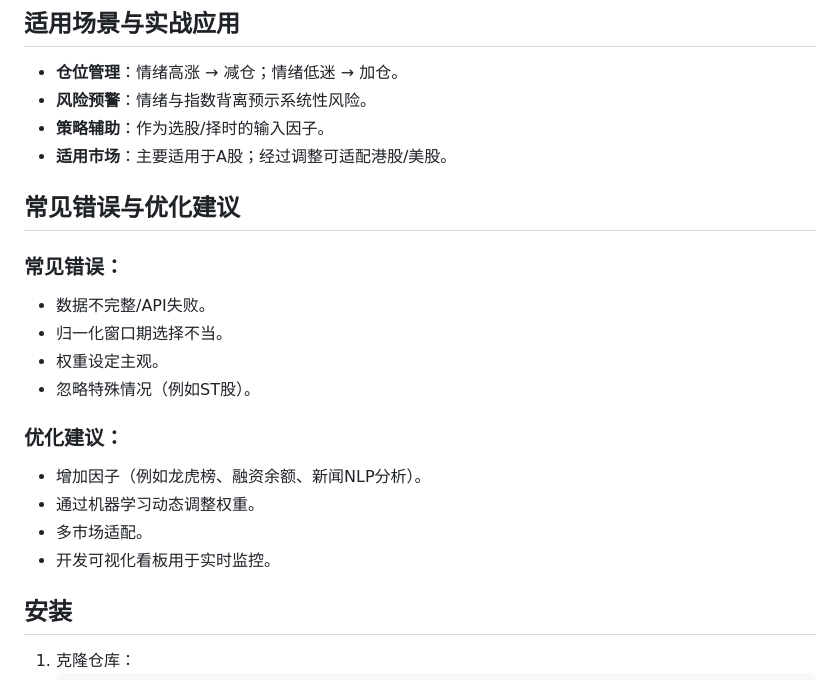
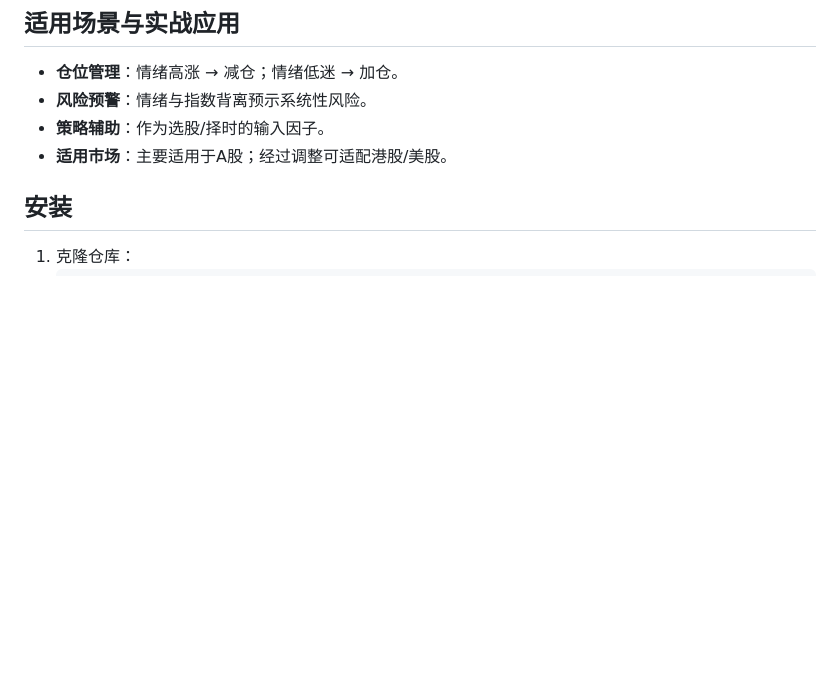
Before and after one commit to Haohao-end/AI-Agent-Quantitative-Trading, a Markdown page: Alpha quantitative trading strategy/Quantification of market sentiment/README_ZH.md, the part around the change. GitHub-like rendering; blank space fills up the shorter version.

```diff
--- a/Alpha quantitative trading strategy/Quantification of market sentiment/README_ZH.md
+++ b/Alpha quantitative trading strategy/Quantification of market sentiment/README_ZH.md
@@ -98,19 +98,6 @@
 - **策略辅助**：作为选股/择时的输入因子。
 - **适用市场**：主要适用于A股；经过调整可适配港股/美股。
 
-## 常见错误与优化建议
-
-### 常见错误：
-- 数据不完整/API失败。
-- 归一化窗口期选择不当。
-- 权重设定主观。
-- 忽略特殊情况（例如ST股）。
-
-### 优化建议：
-- 增加因子（例如龙虎榜、融资余额、新闻NLP分析）。
-- 通过机器学习动态调整权重。
-- 多市场适配。
-- 开发可视化看板用于实时监控。
 
 ## 安装
 
```
